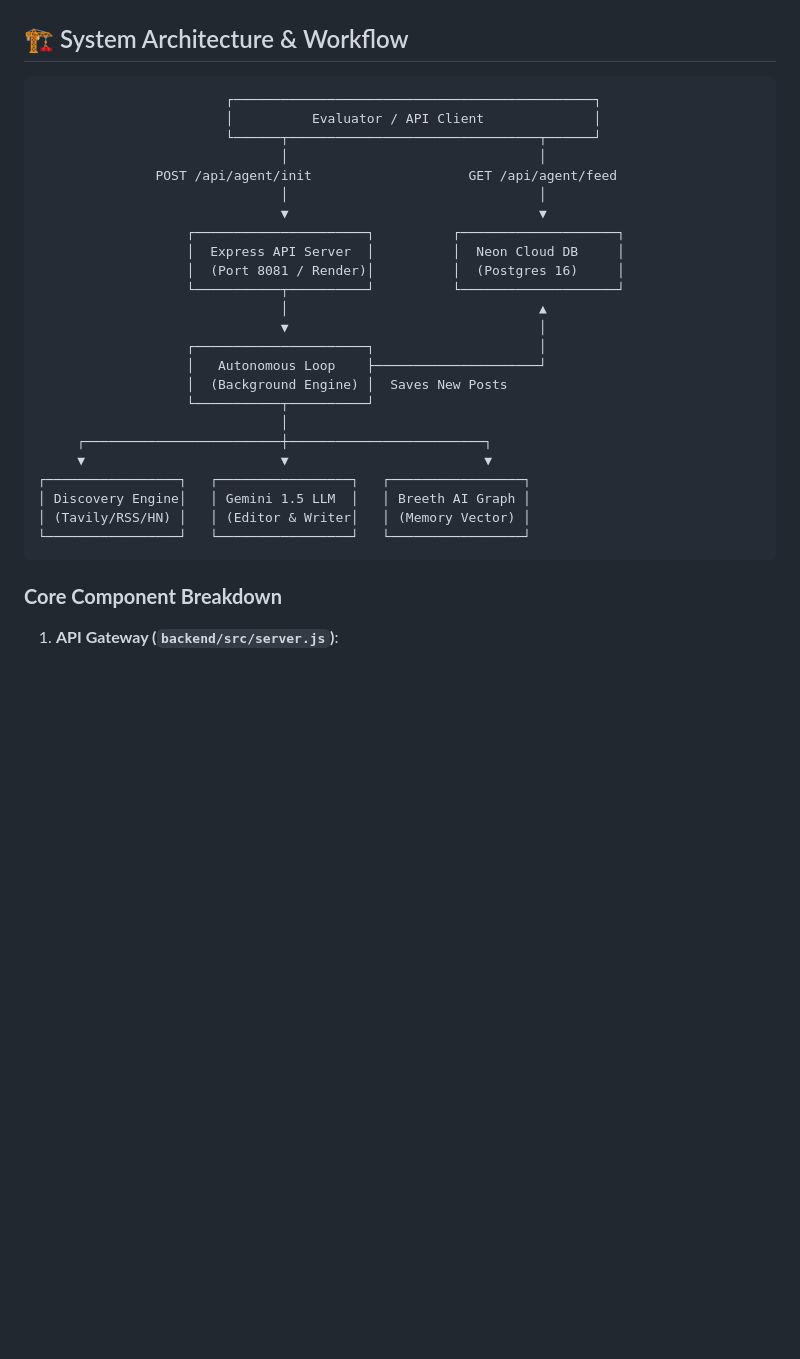
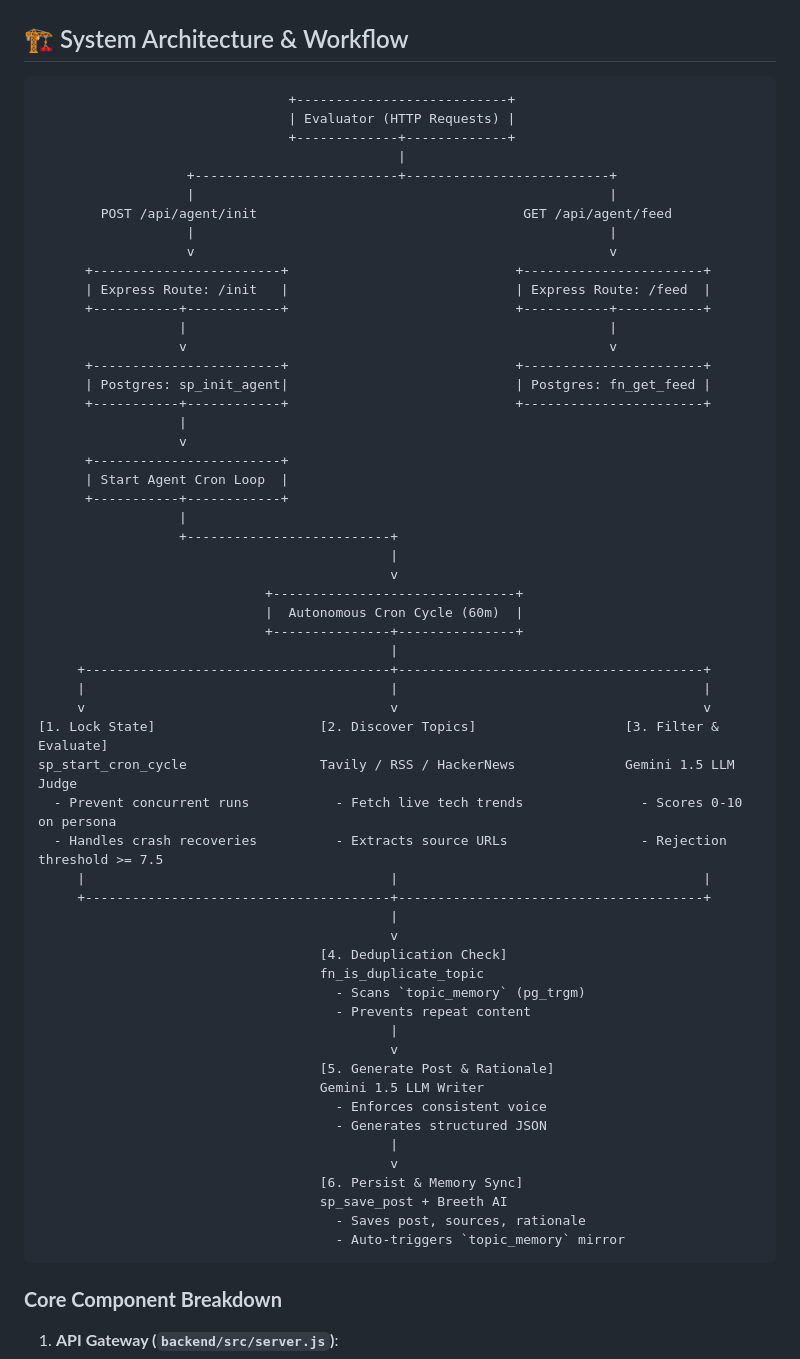
Before and after one commit to Rahul-dusane/Autonomous-AI-Creator, a Markdown page: README.md, the part around the change. Drawn GitHub-style; blank space fills up the shorter version.

Commit message:
docs: add detailed 6-step ASCII workflow diagram to README.md matching database procedures and execution pipeline

````diff
--- a/README.md
+++ b/README.md
@@ -28,30 +28,63 @@ Build an autonomous AI technology persona that no longer waits for human instruc
 ## 🏗️ System Architecture & Workflow
 
 ```
-                        ┌──────────────────────────────────────────────┐
-                        │          Evaluator / API Client              │
-                        └──────┬────────────────────────────────┬──────┘
-                               │                                │
-               POST /api/agent/init                    GET /api/agent/feed
-                               │                                │
-                               ▼                                ▼
-                   ┌──────────────────────┐          ┌────────────────────┐
-                   │  Express API Server  │          │  Neon Cloud DB     │
-                   │  (Port 8081 / Render)│          │  (Postgres 16)     │
-                   └───────────┬──────────┘          └────────────────────┘
-                               │                                ▲
-                               ▼                                │
-                   ┌──────────────────────┐                     │
-                   │   Autonomous Loop    ├─────────────────────┘
-                   │  (Background Engine) │  Saves New Posts
-                   └───────────┬──────────┘
-                               │
-     ┌─────────────────────────┼─────────────────────────┐
-     ▼                         ▼                         ▼
-┌─────────────────┐   ┌─────────────────┐   ┌─────────────────┐
-│ Discovery Engine│   │ Gemini 1.5 LLM  │   │ Breeth AI Graph │
-│ (Tavily/RSS/HN) │   │ (Editor & Writer│   │ (Memory Vector) │
-└─────────────────┘   └─────────────────┘   └─────────────────┘
+                                +---------------------------+
+                                | Evaluator (HTTP Requests) |
+                                +-------------+-------------+
+                                              |
+                   +--------------------------+--------------------------+
+                   |                                                     |
+        POST /api/agent/init                                  GET /api/agent/feed
+                   |                                                     |
+                   v                                                     v
+      +------------------------+                             +-----------------------+
+      | Express Route: /init   |                             | Express Route: /feed  |
+      +-----------+------------+                             +-----------+-----------+
+                  |                                                      |
+                  v                                                      v
+      +------------------------+                             +-----------------------+
+      | Postgres: sp_init_agent|                             | Postgres: fn_get_feed |
+      +-----------+------------+                             +-----------------------+
+                  |
+                  v
+      +------------------------+
+      | Start Agent Cron Loop  |
+      +-----------+------------+
+                  |
+                  +--------------------------+
+                                             |
+                                             v
+                             +-------------------------------+
+                             |  Autonomous Cron Cycle (60m)  |
+                             +---------------+---------------+
+                                             |
+     +---------------------------------------+---------------------------------------+
+     |                                       |                                       |
+     v                                       v                                       v
+[1. Lock State]                     [2. Discover Topics]                   [3. Filter & Evaluate]
+sp_start_cron_cycle                 Tavily / RSS / HackerNews              Gemini 1.5 LLM Judge
+  - Prevent concurrent runs           - Fetch live tech trends               - Scores 0-10 on persona
+  - Handles crash recoveries          - Extracts source URLs                 - Rejection threshold >= 7.5
+     |                                       |                                       |
+     +---------------------------------------+---------------------------------------+
+                                             |
+                                             v
+                                    [4. Deduplication Check]
+                                    fn_is_duplicate_topic
+                                      - Scans `topic_memory` (pg_trgm)
+                                      - Prevents repeat content
+                                             |
+                                             v
+                                    [5. Generate Post & Rationale]
+                                    Gemini 1.5 LLM Writer
+                                      - Enforces consistent voice
+                                      - Generates structured JSON
+                                             |
+                                             v
+                                    [6. Persist & Memory Sync]
+                                    sp_save_post + Breeth AI
+                                      - Saves post, sources, rationale
+                                      - Auto-triggers `topic_memory` mirror
 ```
 
 ### **Core Component Breakdown**
````
